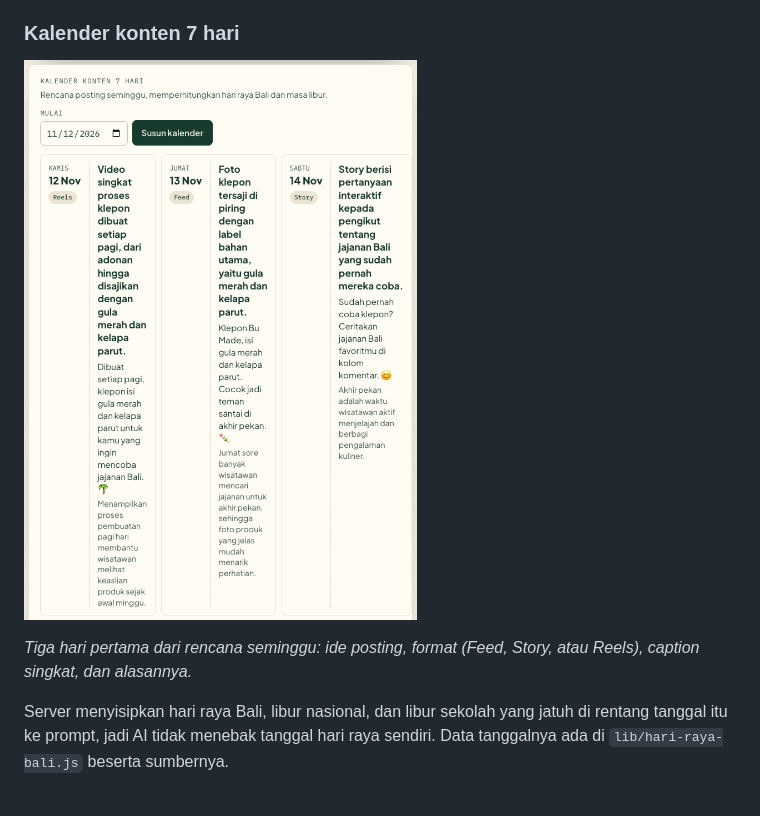
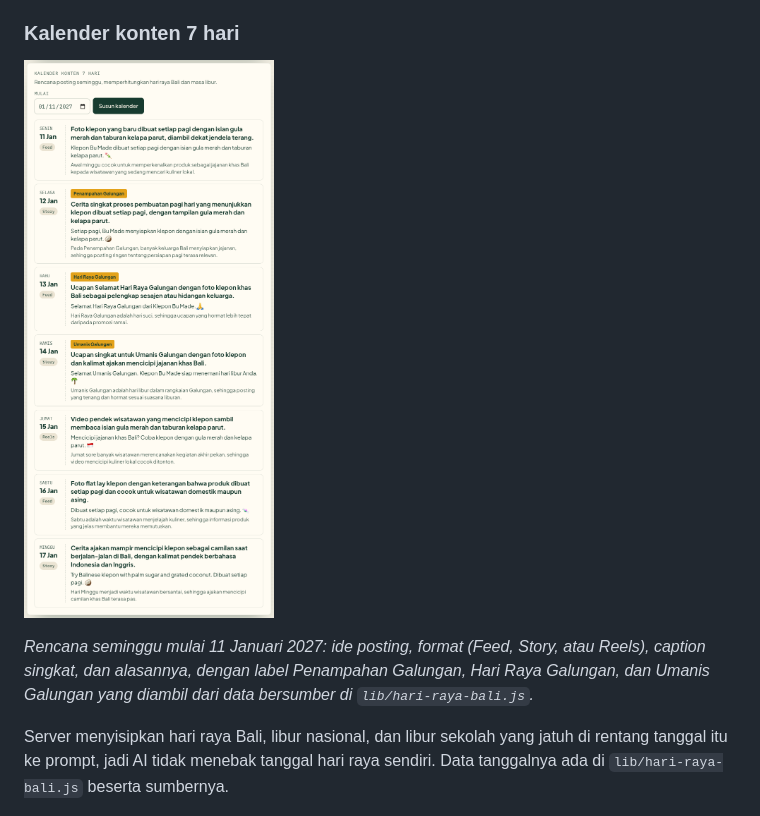
Before and after one commit to GianneAngely/umkm-copilot-bali, a Markdown page: README.md, the part around the change. Rendered like a GitHub page; pictures changed too: docs/readme/kalender-7-hari.png.

Commit message:
README: tangkapan kalender 7 hari mulai 11 Januari 2027 dengan label Galungan

```diff
--- a/README.md
+++ b/README.md
@@ -105,7 +105,7 @@ Lima pertanyaan yang paling sering masuk: harga, stok, cara pesan, ongkir dan pe
 
 ![Kalender konten tujuh hari](docs/readme/kalender-7-hari.png)
 
-*Tiga hari pertama dari rencana seminggu: ide posting, format (Feed, Story, atau Reels), caption singkat, dan alasannya.*
+*Rencana seminggu mulai 11 Januari 2027: ide posting, format (Feed, Story, atau Reels), caption singkat, dan alasannya, dengan label Penampahan Galungan, Hari Raya Galungan, dan Umanis Galungan yang diambil dari data bersumber di `lib/hari-raya-bali.js`.*
 
 Server menyisipkan hari raya Bali, libur nasional, dan libur sekolah yang jatuh di rentang tanggal itu ke prompt, jadi AI tidak menebak tanggal hari raya sendiri. Data tanggalnya ada di `lib/hari-raya-bali.js` beserta sumbernya.
 
```
